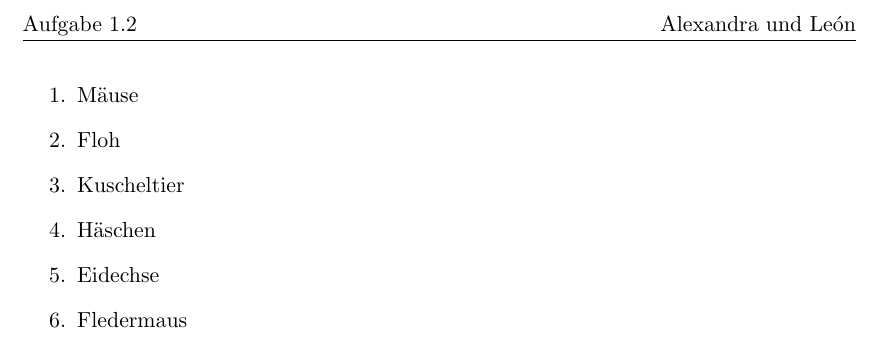
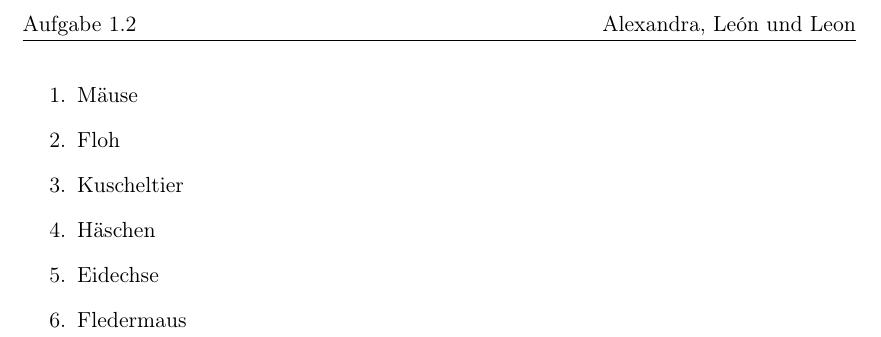
Before and after one commit to beikerta/LaTex-Course, a LaTeX problem sheet (LaTeX-Kurs/Uebung_01/uebung1.2_beikert_huehn_patzig.tex): part of the page, cut at the place of the change. Compiled offline with pdfLaTeX.

Commit message:
Update and rename uebung1.2_beikert_huehn.tex to uebung1.2_beikert_huehn_patzig.tex
Name ergänzt, fontenc hinzugefügt, Leerzeichen am Zeilenende gelöscht, doppelte Leerzeilen gelöscht

```diff
--- a/LaTeX-Kurs/Uebung_01/uebung1.2_beikert_huehn.tex
+++ b/LaTeX-Kurs/Uebung_01/uebung1.2_beikert_huehn_patzig.tex
@@ -6,12 +6,14 @@
 \usepackage{fancyhdr}
 \pagestyle{fancy}
 \lhead{Aufgabe 1.2}
-\rhead{Alexandra und León}
+\rhead{Alexandra, León und Leon}
 
 %macht, dass Umlaute angezeigt werden
 \usepackage[utf8]{inputenc}
+\usepackage[T1]{fontenc}
 
 \begin{document}
+
 \begin{enumerate}
 \item Mäuse
 \item Floh
```
Also changed, not shown: LaTeX-Kurs/Uebung_01/uebung1.2_beikert_huehn_patzig.tex (3 more changed lines).
